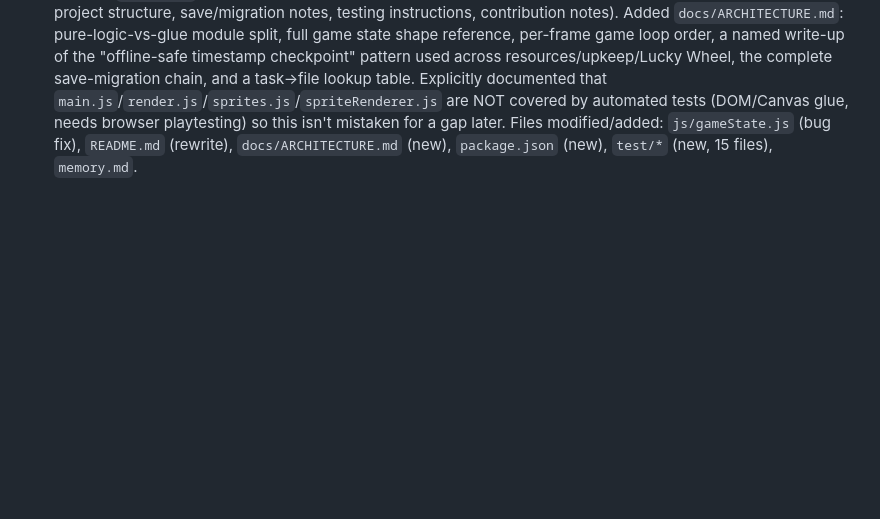
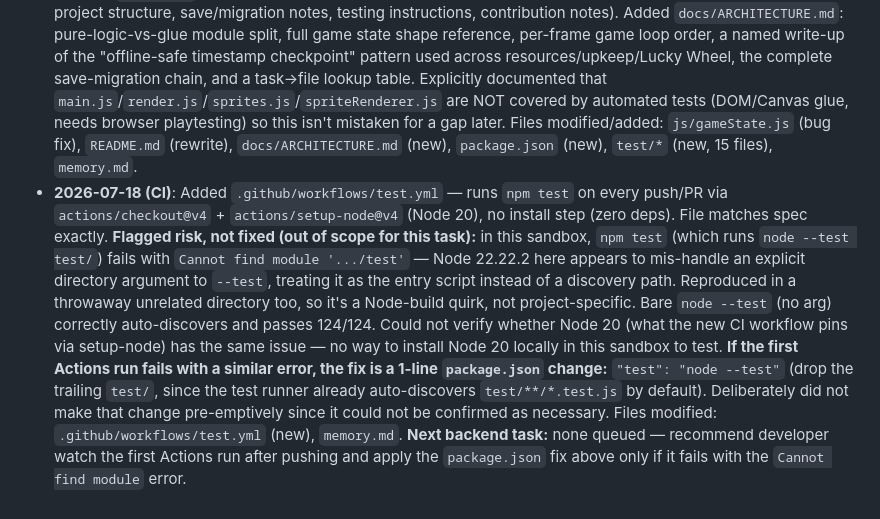
Before and after one commit to aldre05/chicken-saga-village, a Markdown page: memory.md, the part around the change. Drawn GitHub-style; blank space fills up the shorter version.

```diff
--- a/memory.md
+++ b/memory.md
@@ -407,3 +407,26 @@ pre-launch checklist exists.
   modified/added: `js/gameState.js` (bug fix), `README.md` (rewrite),
   `docs/ARCHITECTURE.md` (new), `package.json` (new), `test/*` (new,
   15 files), `memory.md`.
+- **2026-07-18 (CI)**: Added `.github/workflows/test.yml` — runs
+  `npm test` on every push/PR via `actions/checkout@v4` +
+  `actions/setup-node@v4` (Node 20), no install step (zero deps).
+  File matches spec exactly. **Flagged risk, not fixed (out of
+  scope for this task):** in this sandbox, `npm test` (which runs
+  `node --test test/`) fails with `Cannot find module '.../test'` —
+  Node 22.22.2 here appears to mis-handle an explicit directory
+  argument to `--test`, treating it as the entry script instead of a
+  discovery path. Reproduced in a throwaway unrelated directory too,
+  so it's a Node-build quirk, not project-specific. Bare
+  `node --test` (no arg) correctly auto-discovers and passes
+  124/124. Could not verify whether Node 20 (what the new CI workflow
+  pins via setup-node) has the same issue — no way to install Node 20
+  locally in this sandbox to test. **If the first Actions run fails
+  with a similar error, the fix is a 1-line `package.json` change:**
+  `"test": "node --test"` (drop the trailing `test/`, since the test
+  runner already auto-discovers `test/**/*.test.js` by default).
+  Deliberately did not make that change pre-emptively since it could
+  not be confirmed as necessary. Files modified:
+  `.github/workflows/test.yml` (new), `memory.md`.
+  **Next backend task:** none queued — recommend developer watch the
+  first Actions run after pushing and apply the `package.json` fix
+  above only if it fails with the `Cannot find module` error.
```
